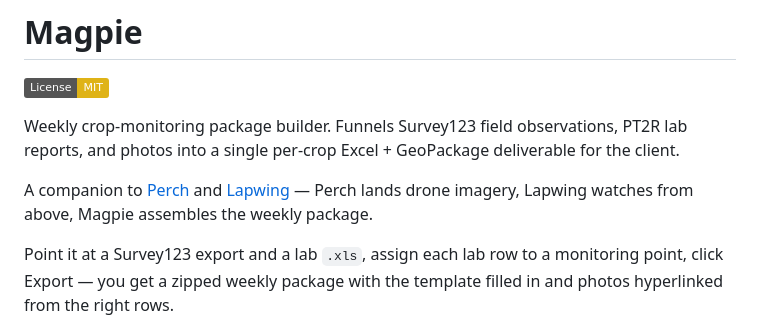
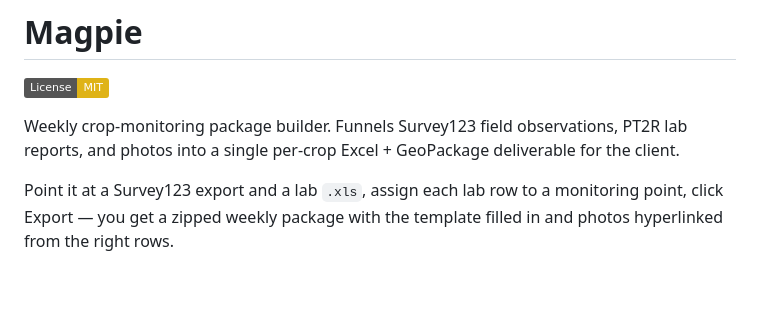
Before and after one commit to Dozer3530/Magpie, a Markdown page: README.md, the part around the change. Rendered like a GitHub page; badges without logos; blank space fills up the shorter version.

Commit message:
Update README to remove companion references
Removed references to Perch and Lapwing in the README.

```diff
--- a/README.md
+++ b/README.md
@@ -10,9 +10,6 @@ Weekly crop-monitoring package builder. Funnels Survey123 field observations,
 PT2R lab reports, and photos into a single per-crop Excel + GeoPackage
 deliverable for the client.
 
-A companion to [Perch](https://github.com/Dozer3530/Perch) and
-[Lapwing](https://github.com/Dozer3530/Lapwing) — Perch lands drone imagery,
-Lapwing watches from above, Magpie assembles the weekly package.
 
 Point it at a Survey123 export and a lab `.xls`, assign each lab row to a
 monitoring point, click Export — you get a zipped weekly package with the
```
